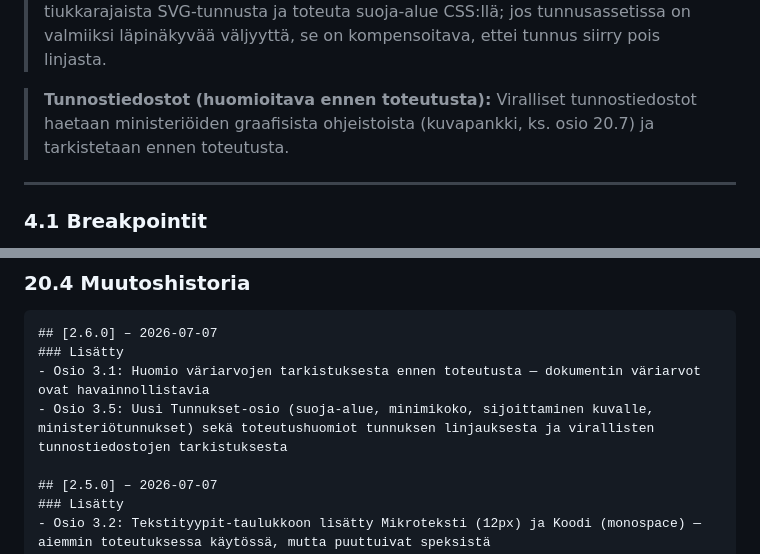
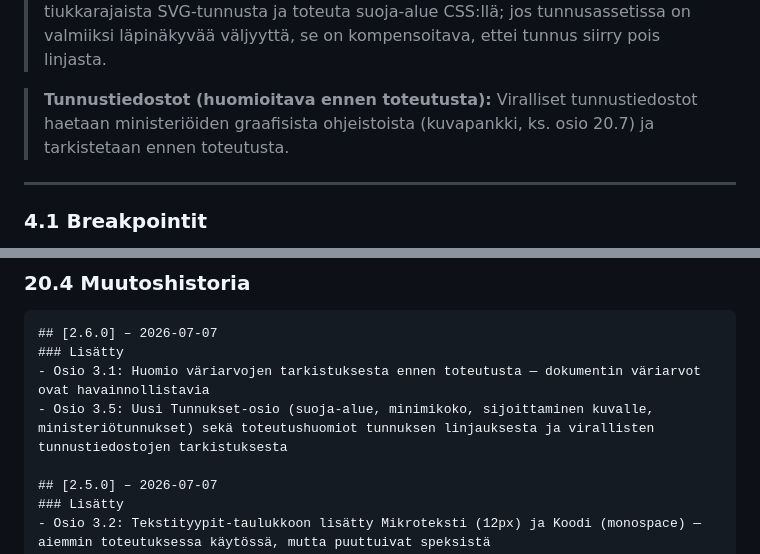
Before and after one commit to tuomopekka/vn_ui_manual, a Markdown page: design.md, 2 parts joined by grey strips. Drawn GitHub-style.

Commit message:
Korjaa kirjoitusvirhe design.md:ssä: tunnustiedostot
Synkkaa lähdedokumentti aiemman HTML-korjauksen kanssa.

Co-Authored-By: Claude Opus 4.8 <noreply@anthropic.com>

```diff
--- a/design.md
+++ b/design.md
@@ -209,7 +209,7 @@ Valtioneuvoston ja ministeriöiden tunnus (leijonamerkki) toteutetaan SVG-muodos
 
 > **Tunnuksen linjaus (huomioitava ennen toteutusta):** Näkyvän tunnuksen tulee linjautua sisällön vasempaan reunaan (esim. murupolun ja leipätekstin kanssa). Suoja-alue on vähimmäisväljyys tunnuksen ympärillä — ei osa linjausta. Käytä tiukkarajaista SVG-tunnusta ja toteuta suoja-alue CSS:llä; jos tunnusassetissa on valmiiksi läpinäkyvää väljyyttä, se on kompensoitava, ettei tunnus siirry pois linjasta.
 
-> **Tunnostiedostot (huomioitava ennen toteutusta):** Viralliset tunnostiedostot haetaan ministeriöiden graafisista ohjeistoista (kuvapankki, ks. osio 20.7) ja tarkistetaan ennen toteutusta.
+> **Tunnustiedostot (huomioitava ennen toteutusta):** Viralliset tunnustiedostot haetaan ministeriöiden graafisista ohjeistoista (kuvapankki, ks. osio 20.7) ja tarkistetaan ennen toteutusta.
 
 ---
 
@@ -772,7 +772,7 @@ Dokumentti noudattaa semanttista versiointia (semver: `MAJOR.MINOR.PATCH`):
 ## [2.6.0] – 2026-07-07
 ### Lisätty
 - Osio 3.1: Huomio väriarvojen tarkistuksesta ennen toteutusta — dokumentin väriarvot ovat havainnollistavia
-- Osio 3.5: Uusi Tunnukset-osio (suoja-alue, minimikoko, sijoittaminen kuvalle, ministeriötunnukset) sekä toteutushuomiot tunnuksen linjauksesta ja virallisten tunnostiedostojen tarkistuksesta
+- Osio 3.5: Uusi Tunnukset-osio (suoja-alue, minimikoko, sijoittaminen kuvalle, ministeriötunnukset) sekä toteutushuomiot tunnuksen linjauksesta ja virallisten tunnustiedostojen tarkistuksesta
 
 ## [2.5.0] – 2026-07-07
 ### Lisätty
```
